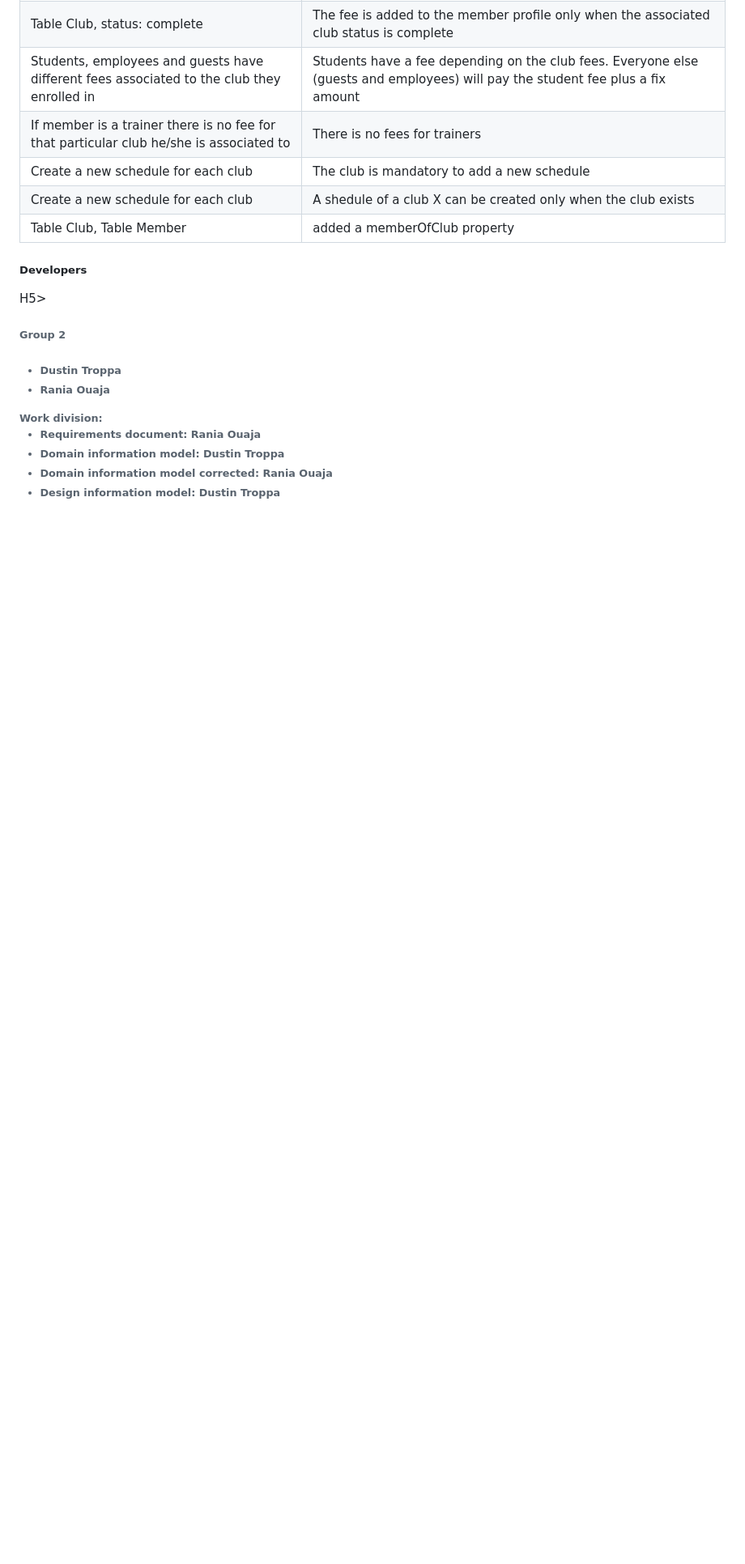
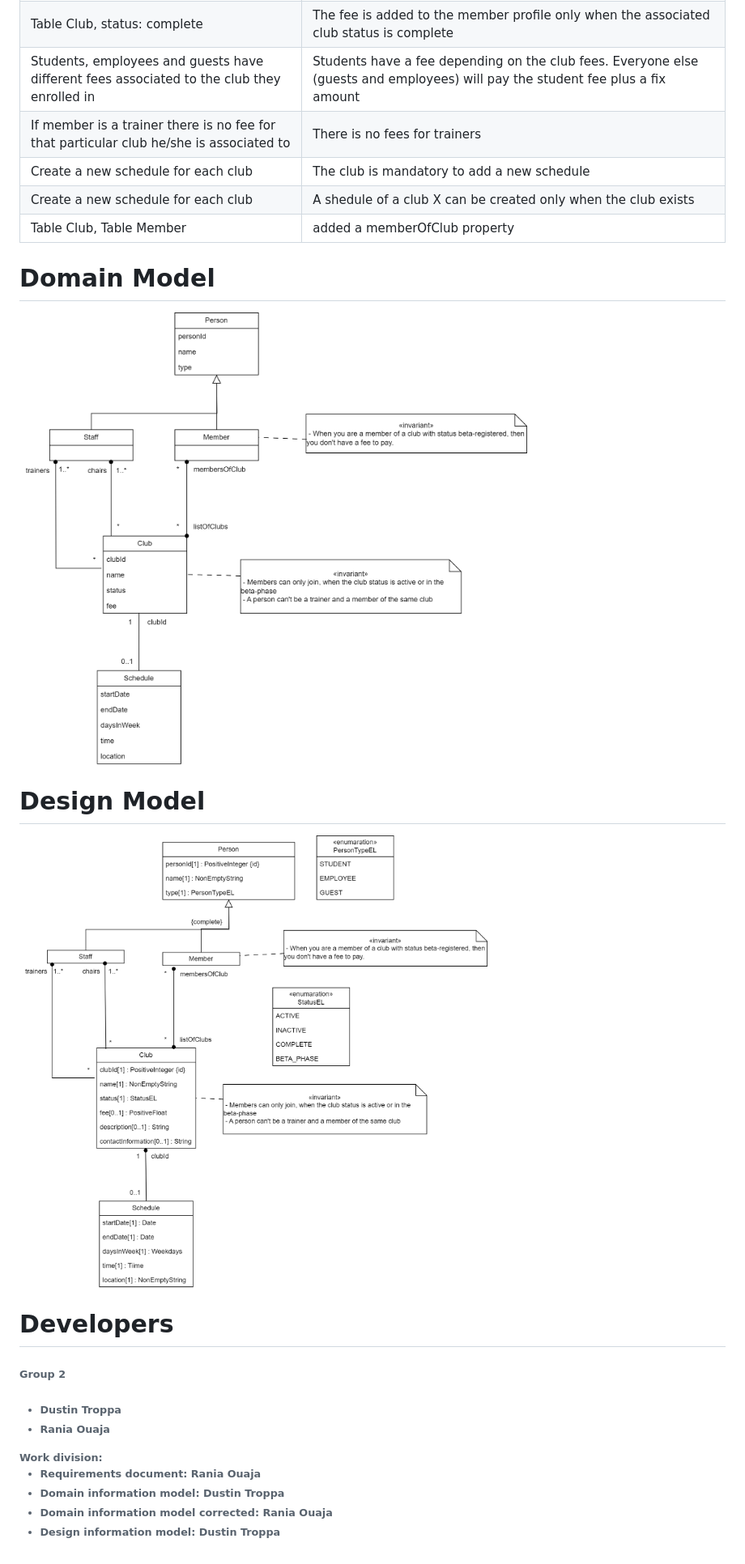
Before and after one commit to huda46/Assignment7, a Markdown page: README.md, the part around the change. Shown at 81% size. GitHub-like rendering; blank space fills up the shorter version.

Commit message:
Update README.md added models

```diff
--- a/README.md
+++ b/README.md
@@ -195,10 +195,16 @@ Fee should not be added for an inactive club the person is associated too.</p>
   </tr>
 </table>
 
+# Domain Model
+![plot](./domain_information_model.png)
+
+
+# Design Model
+![plot](./information_design_model.png)
 
 
 
- <H5>Developers</H5>H5>
+# Developers
 
 <H6>Group 2<H6>
 <ul>
```
